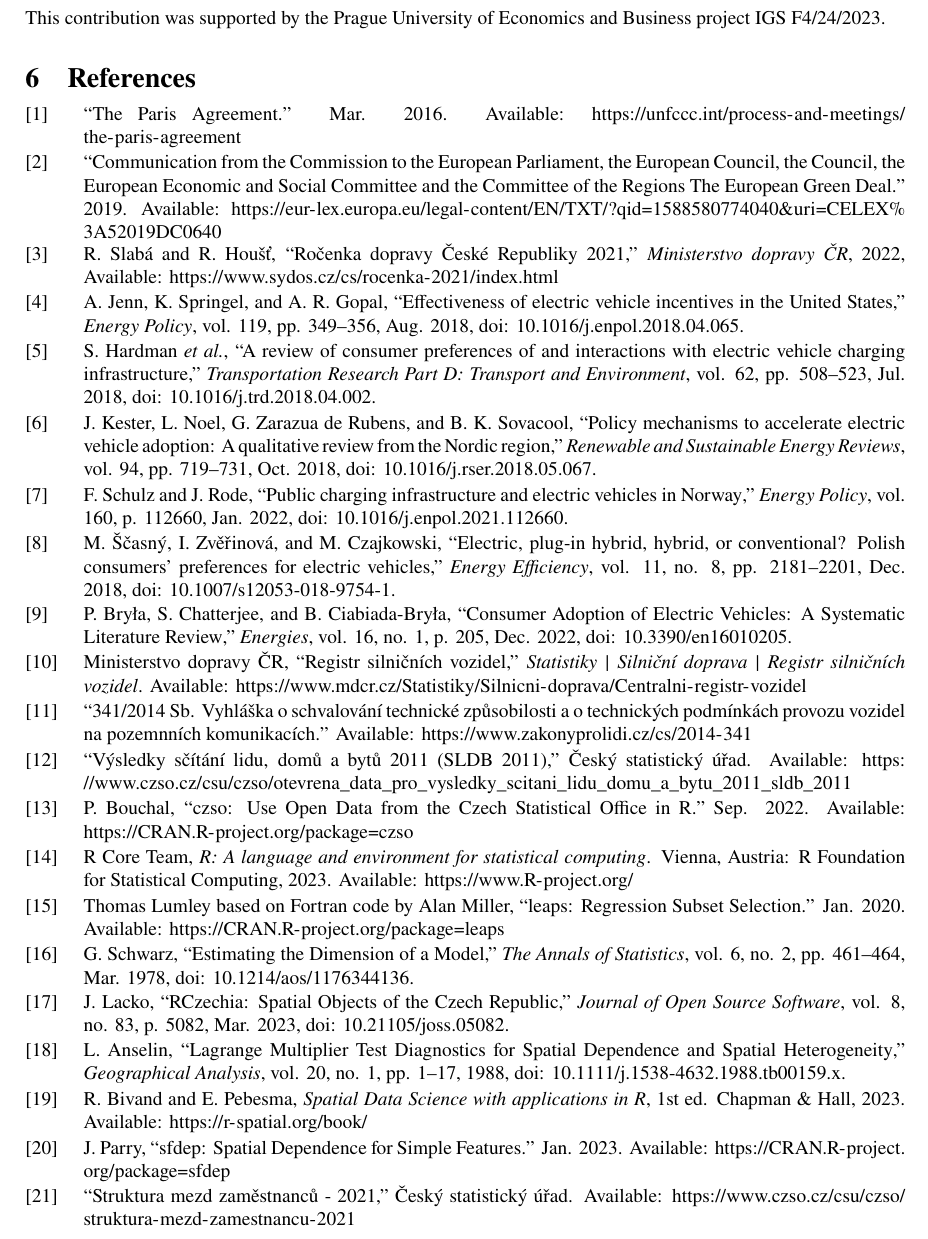
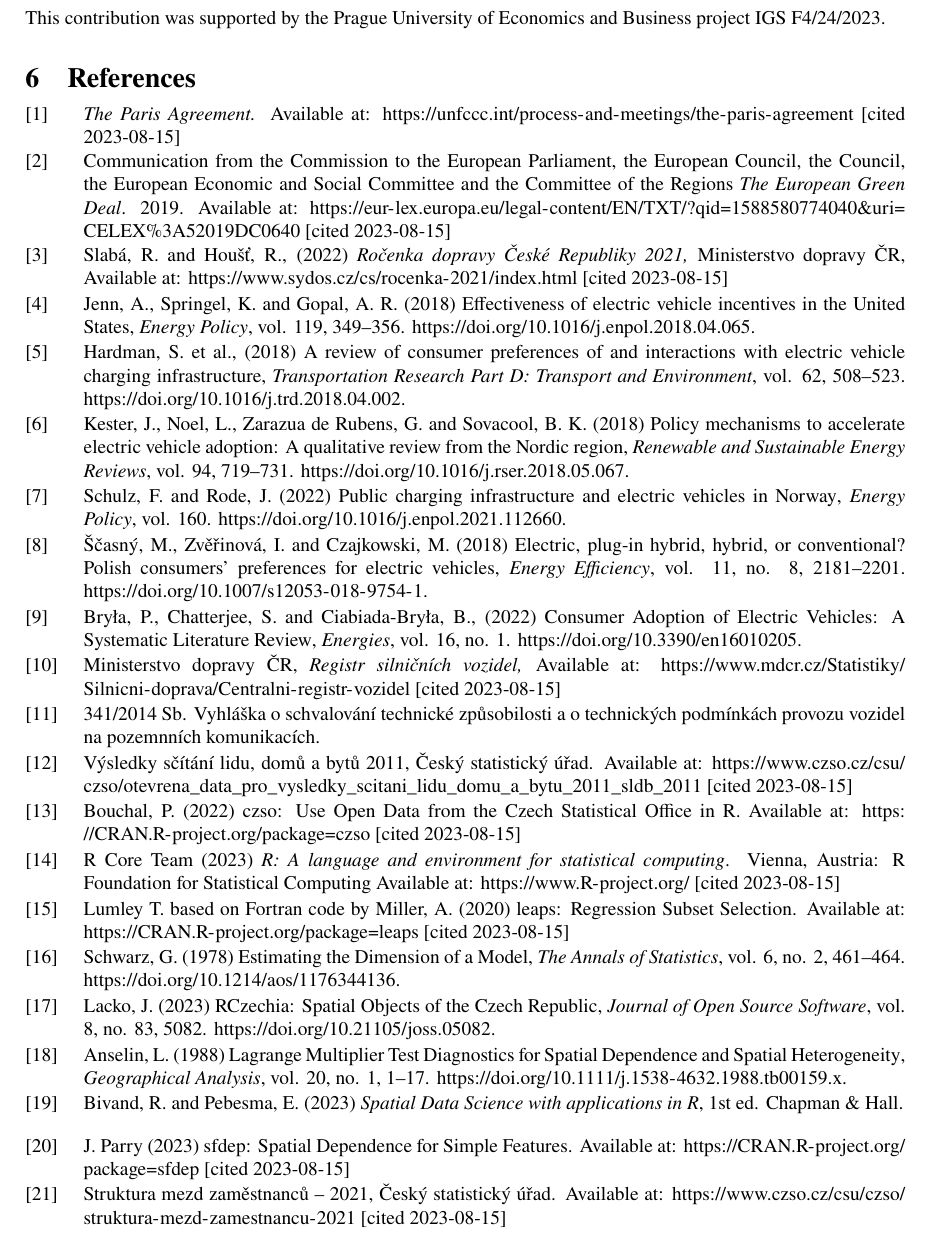
Before and after one commit to jlacko/mme, a LaTeX document (jla-submission.tex): part of page 6 of 6, cut so that both start at the same text. Compiled offline with pdfLaTeX.

Commit message:
formát asi dobrý, setřídit

```diff
--- a/jla-submission.tex
+++ b/jla-submission.tex
@@ -407,146 +407,132 @@ and Business project IGS F4/24/2023.
 \begin{CSLReferences}{0}{0}
 \leavevmode\vadjust pre{\hypertarget{ref-paris16}{}}%
 \CSLLeftMargin{{[}1{]} }%
-\CSLRightInline{{``The {Paris} {Agreement}.''} Mar. 2016. Available:
-\url{https://unfccc.int/process-and-meetings/the-paris-agreement}}
+\CSLRightInline{\emph{The {Paris} {Agreement}.} Available at:
+\url{https://unfccc.int/process-and-meetings/the-paris-agreement} {{[}cited 2023-08-15{]}}}
 
 \leavevmode\vadjust pre{\hypertarget{ref-green_deal19}{}}%
 \CSLLeftMargin{{[}2{]} }%
-\CSLRightInline{{``Communication from the {Commission} to the {European}
+\CSLRightInline{{Communication from the {Commission} to the {European}
 {Parliament}, the {European} {Council}, the {Council}, the {European}
-{Economic} and {Social} {Committee} and the {Committee} of the {Regions}
-{The} {European} {Green} {Deal}.''} 2019. Available:
-\url{https://eur-lex.europa.eu/legal-content/EN/TXT/?qid=1588580774040\&uri=CELEX\%3A52019DC0640}}
+{Economic} and {Social} {Committee} and the {Committee} of the {Regions} \emph{{The} {European} {Green} {Deal}}.} 2019. Available at:
+\url{https://eur-lex.europa.eu/legal-content/EN/TXT/?qid=1588580774040\&uri=CELEX\%3A52019DC0640} {{[}cited 2023-08-15{]}}}
 
 \leavevmode\vadjust pre{\hypertarget{ref-slaba_houst22}{}}%
 \CSLLeftMargin{{[}3{]} }%
-\CSLRightInline{R. Slabá and R. Houšť, {``Ročenka dopravy {České
-Republiky} 2021,''} \emph{Ministerstvo dopravy ČR}, 2022, Available:
-\url{https://www.sydos.cz/cs/rocenka-2021/index.html}}
+\CSLRightInline{Slabá, R. and Houšť, R., (2022) \emph{Ročenka dopravy {České
+Republiky} 2021,} {Ministerstvo dopravy ČR}, Available at:
+\url{https://www.sydos.cz/cs/rocenka-2021/index.html} {{[}cited 2023-08-15{]}}}
 
 \leavevmode\vadjust pre{\hypertarget{ref-jenn_etal18}{}}%
 \CSLLeftMargin{{[}4{]} }%
-\CSLRightInline{A. Jenn, K. Springel, and A. R. Gopal, {``Effectiveness
-of electric vehicle incentives in the {United} {States},''} \emph{Energy
-Policy}, vol. 119, pp. 349--356, Aug. 2018, doi:
-\href{https://doi.org/10.1016/j.enpol.2018.04.065}{10.1016/j.enpol.2018.04.065}.}
+\CSLRightInline{Jenn, A., Springel, K. and Gopal, A. R. (2018) {Effectiveness
+of electric vehicle incentives in the {United} {States},} \emph{Energy
+Policy}, vol. 119, 349--356. \url{https://doi.org/10.1016/j.enpol.2018.04.065}.}
 
 \leavevmode\vadjust pre{\hypertarget{ref-hardman_etal18}{}}%
 \CSLLeftMargin{{[}5{]} }%
-\CSLRightInline{S. Hardman \emph{et al.}, {``A review of consumer
+\CSLRightInline{Hardman, S. et al., (2018) {A review of consumer
 preferences of and interactions with electric vehicle charging
-infrastructure,''} \emph{Transportation Research Part D: Transport and
-Environment}, vol. 62, pp. 508--523, Jul. 2018, doi:
-\href{https://doi.org/10.1016/j.trd.2018.04.002}{10.1016/j.trd.2018.04.002}.}
+infrastructure,} \emph{Transportation Research Part D: Transport and
+Environment}, vol. 62, 508--523. \url{https://doi.org/10.1016/j.trd.2018.04.002}.}
 
 \leavevmode\vadjust pre{\hypertarget{ref-kester_etal18}{}}%
 \CSLLeftMargin{{[}6{]} }%
-\CSLRightInline{J. Kester, L. Noel, G. Zarazua de Rubens, and B. K.
-Sovacool, {``Policy mechanisms to accelerate electric vehicle adoption:
-{A} qualitative review from the {Nordic} region,''} \emph{Renewable and
-Sustainable Energy Reviews}, vol. 94, pp. 719--731, Oct. 2018, doi:
-\href{https://doi.org/10.1016/j.rser.2018.05.067}{10.1016/j.rser.2018.05.067}.}
+\CSLRightInline{Kester, J., Noel,  L., Zarazua de Rubens,  G. and
+Sovacool, B. K. (2018) {Policy mechanisms to accelerate electric vehicle adoption:
+{A} qualitative review from the {Nordic} region,} \emph{Renewable and
+Sustainable Energy Reviews}, vol. 94, 719--731. \url{https://doi.org/10.1016/j.rser.2018.05.067}.}
 
 \leavevmode\vadjust pre{\hypertarget{ref-schulz_rode22}{}}%
 \CSLLeftMargin{{[}7{]} }%
-\CSLRightInline{F. Schulz and J. Rode, {``Public charging infrastructure
-and electric vehicles in {Norway},''} \emph{Energy Policy}, vol. 160, p.
-112660, Jan. 2022, doi:
-\href{https://doi.org/10.1016/j.enpol.2021.112660}{10.1016/j.enpol.2021.112660}.}
+\CSLRightInline{Schulz, F. and Rode, J. (2022) {Public charging infrastructure
+and electric vehicles in {Norway},} \emph{Energy Policy}, vol. 160.
+\url{https://doi.org/10.1016/j.enpol.2021.112660}.}
 
 \leavevmode\vadjust pre{\hypertarget{ref-scasny_etal18}{}}%
 \CSLLeftMargin{{[}8{]} }%
-\CSLRightInline{M. Ščasný, I. Zvěřinová, and M. Czajkowski, {``Electric,
+\CSLRightInline{Ščasný, M., Zvěřinová, I. and Czajkowski, M. (2018) {Electric,
 plug-in hybrid, hybrid, or conventional? {Polish} consumers' preferences
-for electric vehicles,''} \emph{Energy Efficiency}, vol. 11, no. 8, pp.
-2181--2201, Dec. 2018, doi:
-\href{https://doi.org/10.1007/s12053-018-9754-1}{10.1007/s12053-018-9754-1}.}
+for electric vehicles,} \emph{Energy Efficiency}, vol. 11, no. 8, 2181--2201.
+\url{https://doi.org/10.1007/s12053-018-9754-1}.}
 
 \leavevmode\vadjust pre{\hypertarget{ref-bryla_etal22}{}}%
 \CSLLeftMargin{{[}9{]} }%
-\CSLRightInline{P. Bryła, S. Chatterjee, and B. Ciabiada-Bryła,
-{``Consumer {Adoption} of {Electric} {Vehicles}: {A} {Systematic}
-{Literature} {Review},''} \emph{Energies}, vol. 16, no. 1, p. 205, Dec.
-2022, doi:
-\href{https://doi.org/10.3390/en16010205}{10.3390/en16010205}.}
+\CSLRightInline{Bryła, P., Chatterjee, S. and Ciabiada-Bryła, B., (2022)
+{Consumer {Adoption} of {Electric} {Vehicles}: {A} {Systematic}
+{Literature} {Review},} \emph{Energies}, vol. 16, no. 1.
+\url{https://doi.org/10.3390/en16010205}.}
 
 \leavevmode\vadjust pre{\hypertarget{ref-registr}{}}%
 \CSLLeftMargin{{[}10{]} }%
-\CSLRightInline{Ministerstvo dopravy ČR, {``Registr silničních
-vozidel,''} \emph{Statistiky {\textbar} Silniční doprava {\textbar}
-Registr silničních vozidel}. Available:
-\url{https://www.mdcr.cz/Statistiky/Silnicni-doprava/Centralni-registr-vozidel}}
+\CSLRightInline{Ministerstvo dopravy ČR, \emph{Registr silničních
+vozidel,} Available at:
+\url{https://www.mdcr.cz/Statistiky/Silnicni-doprava/Centralni-registr-vozidel} {{[}cited 2023-08-15{]}}}
 
 \leavevmode\vadjust pre{\hypertarget{ref-vyhlaska341}{}}%
 \CSLLeftMargin{{[}11{]} }%
-\CSLRightInline{{``341/2014 {Sb}. {Vyhláška} o schvalování technické
+\CSLRightInline{{341/2014 {Sb}. {Vyhláška} o schvalování technické
 způsobilosti a o technických podmínkách provozu vozidel na pozemnních
-komunikacích.''} Available:
-\url{https://www.zakonyprolidi.cz/cs/2014-341}}
+komunikacích.} }
 
 \leavevmode\vadjust pre{\hypertarget{ref-vysledky11}{}}%
 \CSLLeftMargin{{[}12{]} }%
-\CSLRightInline{{``Výsledky sčítání lidu, domů a bytů 2011 ({SLDB}
-2011),''} Český statistický úřad. Available:
-\url{https://www.czso.cz/csu/czso/otevrena_data_pro_vysledky_scitani_lidu_domu_a_bytu_2011_sldb_2011}}
+\CSLRightInline{{Výsledky sčítání lidu, domů a bytů 2011}, Český statistický úřad. Available at:
+\url{https://www.czso.cz/csu/czso/otevrena_data_pro_vysledky_scitani_lidu_domu_a_bytu_2011_sldb_2011} {{[}cited 2023-08-15{]}}}
 
 \leavevmode\vadjust pre{\hypertarget{ref-bouchal22}{}}%
 \CSLLeftMargin{{[}13{]} }%
-\CSLRightInline{P. Bouchal, {``{czso}: {Use} {Open} {Data} from the
-{Czech} {Statistical} {Office} in {R}.''} Sep. 2022. Available:
-\url{https://CRAN.R-project.org/package=czso}}
+\CSLRightInline{Bouchal, P. (2022) {{czso}: {Use} {Open} {Data} from the
+{Czech} {Statistical} {Office} in {R}.} Available at:
+\url{https://CRAN.R-project.org/package=czso} {{[}cited 2023-08-15{]}}}
 
 \leavevmode\vadjust pre{\hypertarget{ref-erko}{}}%
 \CSLLeftMargin{{[}14{]} }%
-\CSLRightInline{R Core Team, \emph{R: A language and environment for
+\CSLRightInline{R Core Team (2023) \emph{R: A language and environment for
 statistical computing}. Vienna, Austria: R Foundation for Statistical
-Computing, 2023. Available: \url{https://www.R-project.org/}}
+Computing Available at: \url{https://www.R-project.org/} {{[}cited 2023-08-15{]}}}
 
 \leavevmode\vadjust pre{\hypertarget{ref-miller20}{}}%
 \CSLLeftMargin{{[}15{]} }%
-\CSLRightInline{Thomas Lumley based on Fortran code by Alan Miller,
-{``{leaps}: {Regression} {Subset} {Selection}.''} Jan. 2020. Available:
-\url{https://CRAN.R-project.org/package=leaps}}
+\CSLRightInline{Lumley T. based on Fortran code by Miller, A. (2020)
+{{leaps}: {Regression} {Subset} {Selection}.} Available at:
+\url{https://CRAN.R-project.org/package=leaps} {{[}cited 2023-08-15{]}}}
 
 \leavevmode\vadjust pre{\hypertarget{ref-schwarz78}{}}%
 \CSLLeftMargin{{[}16{]} }%
-\CSLRightInline{G. Schwarz, {``Estimating the {Dimension} of a
-{Model},''} \emph{The Annals of Statistics}, vol. 6, no. 2, pp.
-461--464, Mar. 1978, doi:
-\href{https://doi.org/10.1214/aos/1176344136}{10.1214/aos/1176344136}.}
+\CSLRightInline{Schwarz, G. (1978) {Estimating the {Dimension} of a
+{Model},} \emph{The Annals of Statistics}, vol. 6, no. 2, 461--464.
+\url{https://doi.org/10.1214/aos/1176344136}.}
 
 \leavevmode\vadjust pre{\hypertarget{ref-lacko23}{}}%
 \CSLLeftMargin{{[}17{]} }%
-\CSLRightInline{J. Lacko, {``{RCzechia}: {Spatial} {Objects} of the
-{Czech} {Republic},''} \emph{Journal of Open Source Software}, vol. 8,
-no. 83, p. 5082, Mar. 2023, doi:
-\href{https://doi.org/10.21105/joss.05082}{10.21105/joss.05082}.}
+\CSLRightInline{Lacko, J. (2023)  {{RCzechia}: {Spatial} {Objects} of the
+{Czech} {Republic},} \emph{Journal of Open Source Software}, vol. 8,
+no. 83, 5082. \url{https://doi.org/10.21105/joss.05082}.}
 
 \leavevmode\vadjust pre{\hypertarget{ref-anselin88a}{}}%
 \CSLLeftMargin{{[}18{]} }%
-\CSLRightInline{L. Anselin, {``Lagrange {Multiplier} {Test}
+\CSLRightInline{Anselin, L. (1988) {Lagrange {Multiplier} {Test}
 {Diagnostics} for {Spatial} {Dependence} and {Spatial}
-{Heterogeneity},''} \emph{Geographical Analysis}, vol. 20, no. 1, pp.
-1--17, 1988, doi:
-\href{https://doi.org/10.1111/j.1538-4632.1988.tb00159.x}{10.1111/j.1538-4632.1988.tb00159.x}.}
+{Heterogeneity},} \emph{Geographical Analysis}, vol. 20, no. 1,
+1--17. \url{https://doi.org/10.1111/j.1538-4632.1988.tb00159.x}.}
 
 \leavevmode\vadjust pre{\hypertarget{ref-bivand_pebesma23}{}}%
 \CSLLeftMargin{{[}19{]} }%
-\CSLRightInline{R. Bivand and E. Pebesma, \emph{Spatial {Data} {Science}
-with applications in {R}}, 1st ed. Chapman \& Hall, 2023. Available:
-\url{https://r-spatial.org/book/}}
+\CSLRightInline{Bivand, R. and Pebesma, E. (2023) \emph{Spatial {Data} {Science}
+with applications in {R}}, 1st ed. Chapman \& Hall.}
 
 \leavevmode\vadjust pre{\hypertarget{ref-parry23}{}}%
 \CSLLeftMargin{{[}20{]} }%
-\CSLRightInline{J. Parry, {``{sfdep}: {Spatial} {Dependence} for
-{Simple} {Features}.''} Jan. 2023. Available:
-\url{https://CRAN.R-project.org/package=sfdep}}
+\CSLRightInline{J. Parry (2023) {{sfdep}: {Spatial} {Dependence} for
+{Simple} {Features}.} Available at:
+\url{https://CRAN.R-project.org/package=sfdep} {{[}cited 2023-08-15{]}}}
 
 \leavevmode\vadjust pre{\hypertarget{ref-struktura21}{}}%
 \CSLLeftMargin{{[}21{]} }%
-\CSLRightInline{{``Struktura mezd zaměstnanců - 2021,''} Český
-statistický úřad. Available:
-\url{https://www.czso.cz/csu/czso/struktura-mezd-zamestnancu-2021}}
+\CSLRightInline{{Struktura mezd zaměstnanců -- 2021,} Český
+statistický úřad. Available at:
+\url{https://www.czso.cz/csu/czso/struktura-mezd-zamestnancu-2021} {{[}cited 2023-08-15{]}}}
 
 \end{CSLReferences}
 
```
Also changed, not shown: jla-submission.tex (4 more changed lines).
